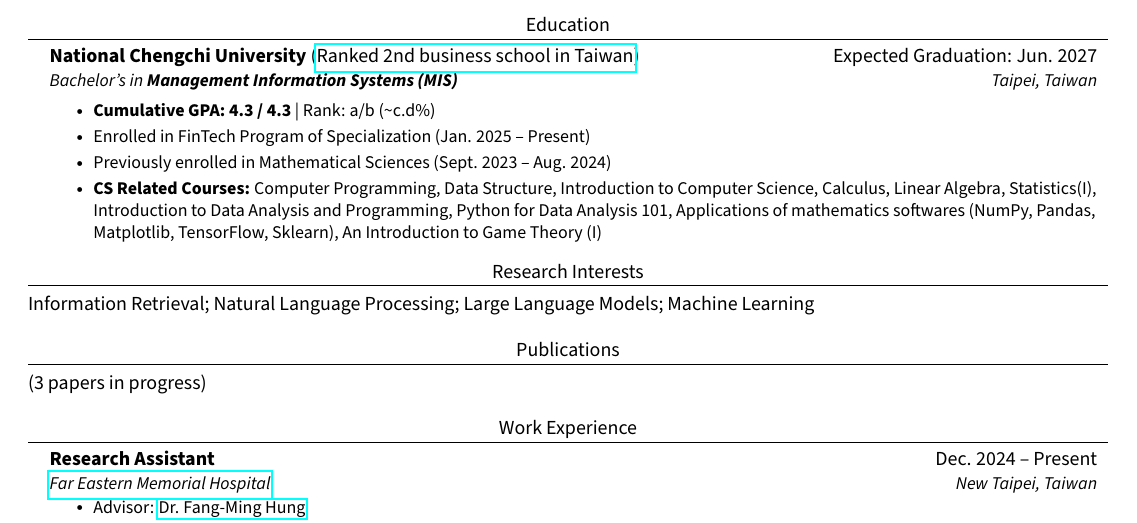
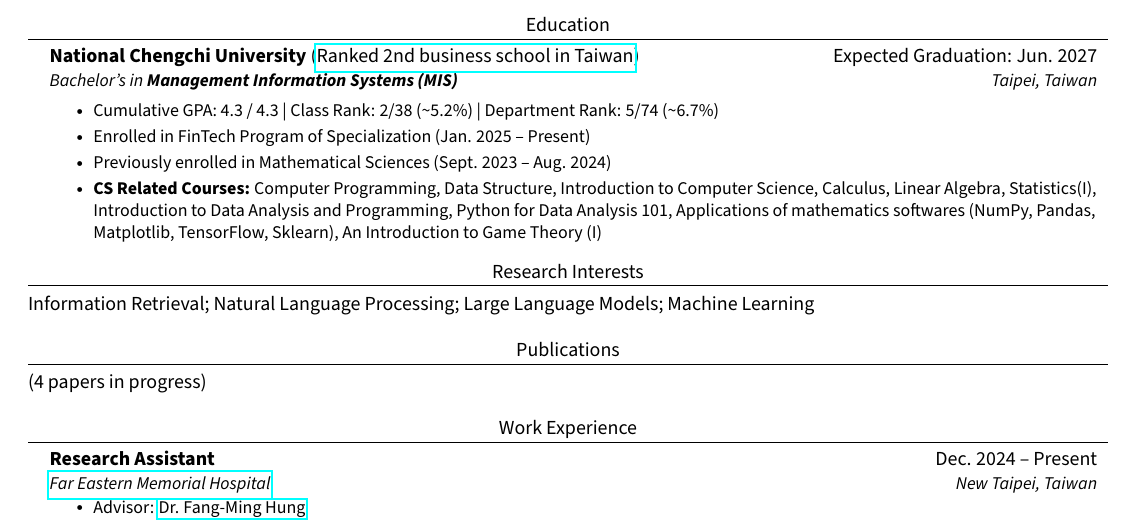
Before and after one commit to JustinHsu1019/JustinHsu1019.github.io, a LaTeX CV (cv/main.tex): part of page 1 of 2, cut so that both start at the same text. Compiled offline with pdfLaTeX.

Commit message:
update grade/ranking

```diff
--- a/cv/main.tex
+++ b/cv/main.tex
@@ -108,7 +108,7 @@
       {Bachelor's in \textbf{Management Information Systems (MIS)}}{Taipei, Taiwan}
       \resumeItemListStart
       \vspace{0.3em}
-        \resumeItem{\textbf{Cumulative GPA: 4.3 / 4.3} | Rank: a/b (\textasciitilde c.d\%)}
+        \resumeItem{Cumulative GPA: 4.3 / 4.3 | Class Rank: 2/38 (\textasciitilde 5.2\%) | Department Rank: 5/74 (\textasciitilde 6.7\%)}
         \resumeItem{Enrolled in FinTech Program of Specialization (Jan. 2025 -- Present)}
         \resumeItem{Previously enrolled in Mathematical Sciences (Sept. 2023 -- Aug. 2024)}
         \resumeItem{\textbf{CS Related Courses:} Computer Programming, Data Structure, Introduction to Computer Science, Calculus, Linear Algebra, Statistics(I), Introduction to Data Analysis and Programming, Python for Data Analysis 101, Applications of mathematics softwares (NumPy, Pandas, Matplotlib, TensorFlow, Sklearn), An Introduction to Game Theory (I)}
@@ -121,7 +121,7 @@
 
 %-----------PUBLICATIONS-----------
 \section{Publications}
-(3 papers in progress)
+(4 papers in progress)
 
 %-----------WORK EXPERIENCE-----------
 \section{Work Experience}
```
Also changed, not shown: cv/CV.pdf.
